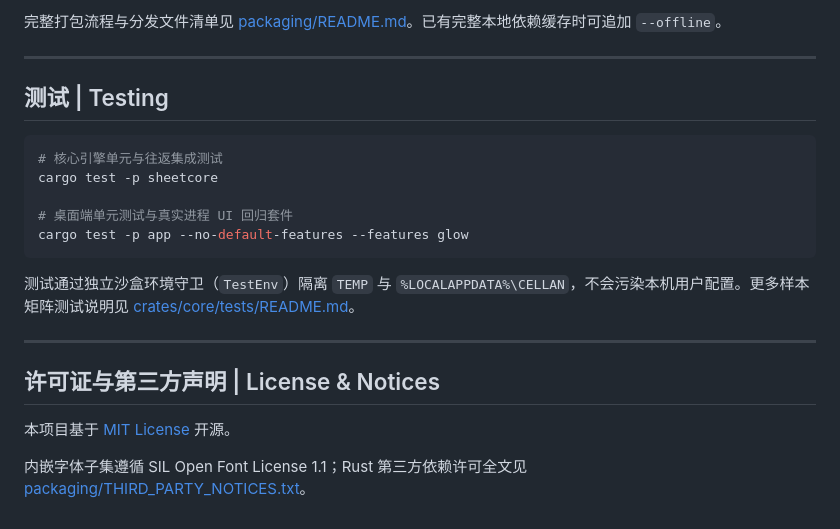
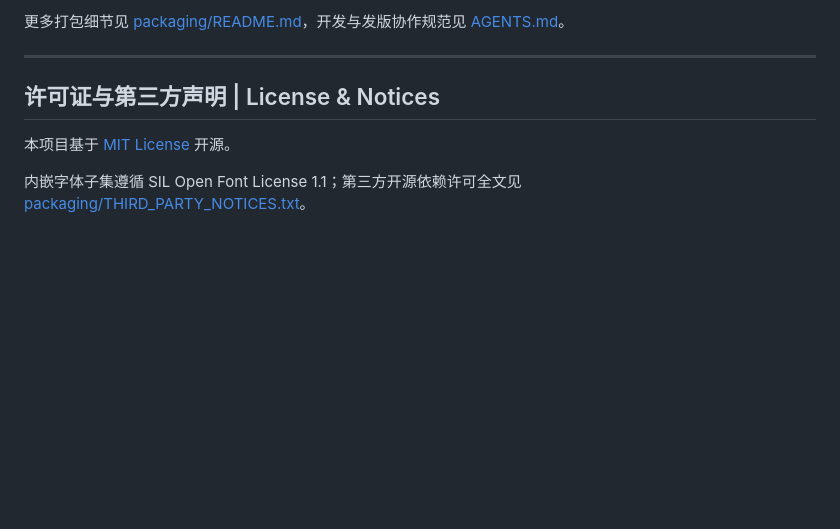
Before and after one commit to ChroniCat/CELLAN, a Markdown page: README.md, the part around one of its changes. GitHub-like rendering; blank space fills up the shorter version.

````diff
--- a/README.md
+++ b/README.md
@@ -51,20 +96,6 @@ cargo build --release -p app --no-default-features --features glow
 ```
 
-完整打包流程与分发文件清单见 [packaging/README.md](packaging/README.md)。已有完整本地依赖缓存时可追加 `--offline`。
-
----
-
-## 测试 | Testing
-
-```powershell
-# 核心引擎单元与往返集成测试
-cargo test -p sheetcore
-
-# 桌面端单元测试与真实进程 UI 回归套件
-cargo test -p app --no-default-features --features glow
-```
-
-测试通过独立沙盒环境守卫（`TestEnv`）隔离 `TEMP` 与 `%LOCALAPPDATA%\CELLAN`，不会污染本机用户配置。更多样本矩阵测试说明见 [crates/core/tests/README.md](crates/core/tests/README.md)。
+更多打包细节见 [packaging/README.md](packaging/README.md)，开发与发版协作规范见 [AGENTS.md](AGENTS.md)。
 
 ---
 
@@ -72,4 +103,4 @@ cargo test -p app --no-default-features --features glow
 
 本项目基于 [MIT License](LICENSE) 开源。
 
-内嵌字体子集遵循 SIL Open Font License 1.1；Rust 第三方依赖许可全文见 [packaging/THIRD_PARTY_NOTICES.txt](packaging/THIRD_PARTY_NOTICES.txt)。
+内嵌字体子集遵循 SIL Open Font License 1.1；第三方开源依赖许可全文见 [packaging/THIRD_PARTY_NOTICES.txt](packaging/THIRD_PARTY_NOTICES.txt)。
````
Also changed, not shown: other parts of README.md (+68 -23 lines), assets/screenshots/dark-ai-charts.png (added), assets/screenshots/light-pivot.png (added).
